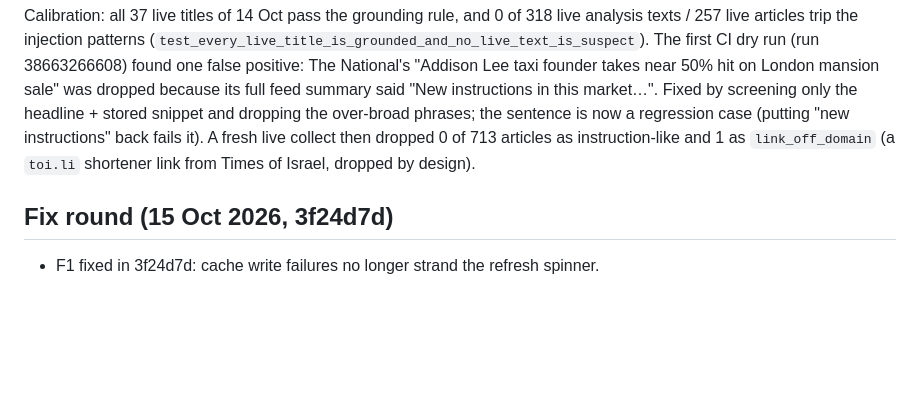
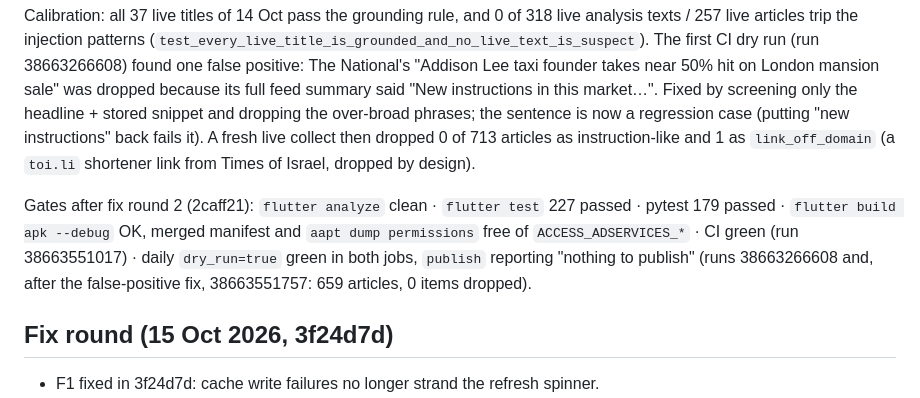
Before and after one commit to mksoft-ltd/sides, a Markdown page: docs/TEST_PLAN.md, the part around the change. Drawn GitHub-style; blank space fills up the shorter version.

Commit message:
TEST_PLAN: fix round 2 gate results
Co-Authored-By: Claude Fable 5.1 <noreply@anthropic.com>

```diff
--- a/docs/TEST_PLAN.md
+++ b/docs/TEST_PLAN.md
@@ -179,6 +179,11 @@ screening only the headline + stored snippet and dropping the over-broad phrases
 (putting "new instructions" back fails it). A fresh live collect then dropped 0 of 713 articles as instruction-like and
 1 as `link_off_domain` (a `toi.li` shortener link from Times of Israel, dropped by design).
 
+Gates after fix round 2 (2caff21): `flutter analyze` clean · `flutter test` 227 passed · pytest 179 passed ·
+`flutter build apk --debug` OK, merged manifest and `aapt dump permissions` free of `ACCESS_ADSERVICES_*` · CI green
+(run 38663551017) · daily `dry_run=true` green in both jobs, `publish` reporting "nothing to publish"
+(runs 38663266608 and, after the false-positive fix, 38663551757: 659 articles, 0 items dropped).
+
 ## Fix round (15 Oct 2026, 3f24d7d)
 
 - F1 fixed in 3f24d7d: cache write failures no longer strand the refresh spinner.
```
